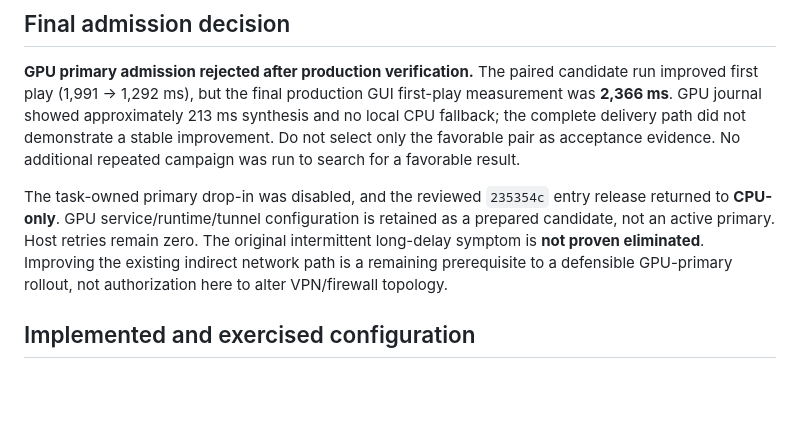
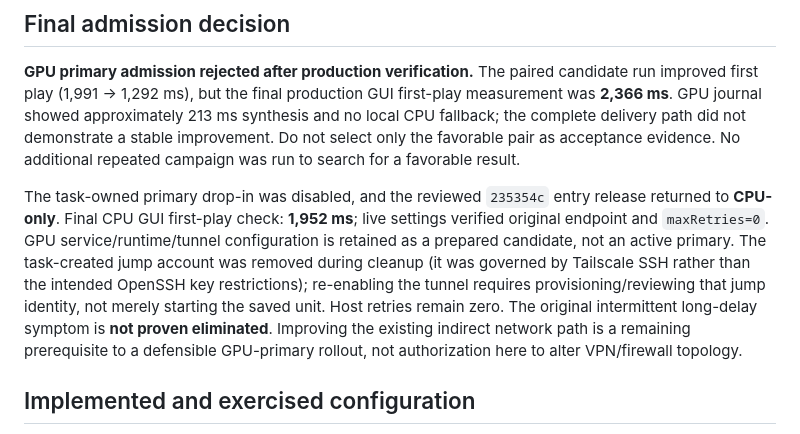
Before and after one commit to PavelLizunov/teratts-server, a Markdown page: docs/speech-latency-verification.md, the part around the change. Drawn GitHub-style; blank space fills up the shorter version.

Commit message:
docs: confirm CPU rollback and retained GPU prerequisites

```diff
--- a/docs/speech-latency-verification.md
+++ b/docs/speech-latency-verification.md
@@ -6,7 +6,7 @@ Date: 2026-09-09. Branch: `agent/speech-latency-gpu`; original CPU base `ebdbe89
 
 **GPU primary admission rejected after production verification.** The paired candidate run improved first play (1,991 → 1,292 ms), but the final production GUI first-play measurement was **2,366 ms**. GPU journal showed approximately 213 ms synthesis and no local CPU fallback; the complete delivery path did not demonstrate a stable improvement. Do not select only the favorable pair as acceptance evidence. No additional repeated campaign was run to search for a favorable result.
 
-The task-owned primary drop-in was disabled, and the reviewed `235354c` entry release returned to **CPU-only**. GPU service/runtime/tunnel configuration is retained as a prepared candidate, not an active primary. Host retries remain zero. The original intermittent long-delay symptom is **not proven eliminated**. Improving the existing indirect network path is a remaining prerequisite to a defensible GPU-primary rollout, not authorization here to alter VPN/firewall topology.
+The task-owned primary drop-in was disabled, and the reviewed `235354c` entry release returned to **CPU-only**. Final CPU GUI first-play check: **1,952 ms**; live settings verified original endpoint and `maxRetries=0`. GPU service/runtime/tunnel configuration is retained as a prepared candidate, not an active primary. The task-created jump account was removed during cleanup (it was governed by Tailscale SSH rather than the intended OpenSSH key restrictions); re-enabling the tunnel requires provisioning/reviewing that jump identity, not merely starting the saved unit. Host retries remain zero. The original intermittent long-delay symptom is **not proven eliminated**. Improving the existing indirect network path is a remaining prerequisite to a defensible GPU-primary rollout, not authorization here to alter VPN/firewall topology.
 
 ## Implemented and exercised configuration
 
```
